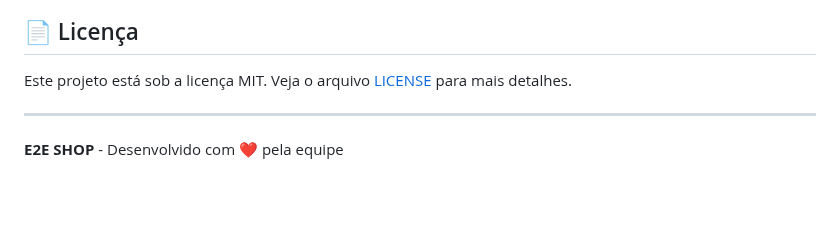
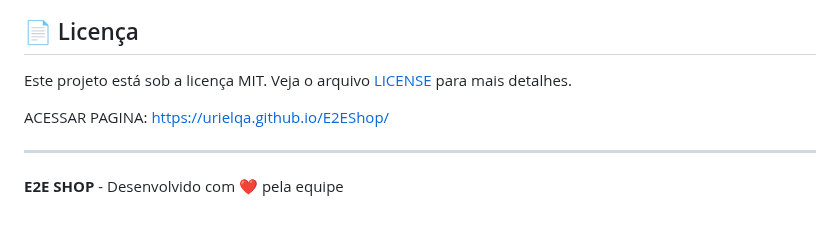
Before and after one commit to urielqa/E2EShop, a Markdown page: README.md, the part around the change. Rendered like a GitHub page; blank space fills up the shorter version.

Commit message:
Add project page link to README
Added a link to the project page in the README.

```diff
--- a/README.md
+++ b/README.md
@@ -184,6 +184,8 @@ Este é um projeto de equipe desenvolvido por:
 
 Este projeto está sob a licença MIT. Veja o arquivo [LICENSE](LICENSE) para mais detalhes.
 
+ACESSAR PAGINA: https://urielqa.github.io/E2EShop/
+
 ---
 
 **E2E SHOP** - Desenvolvido com ❤️ pela equipe
```
